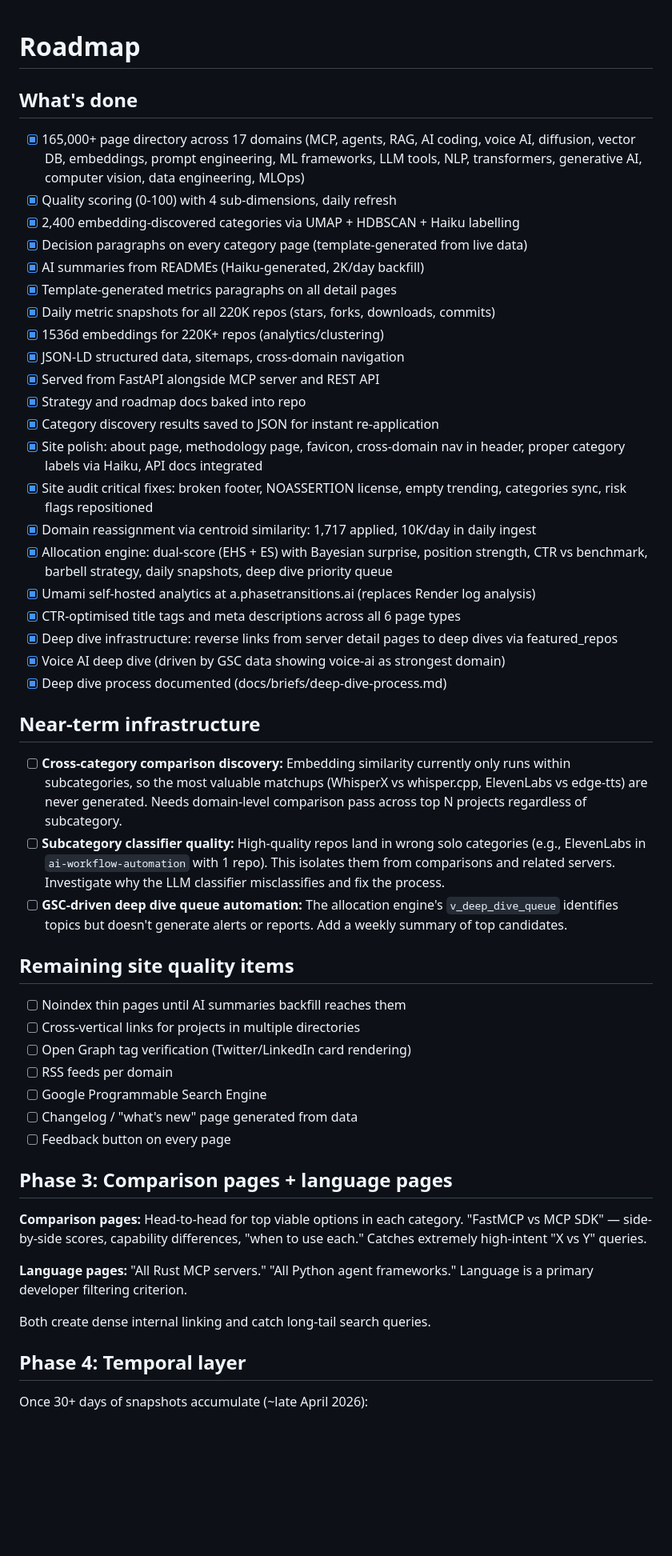
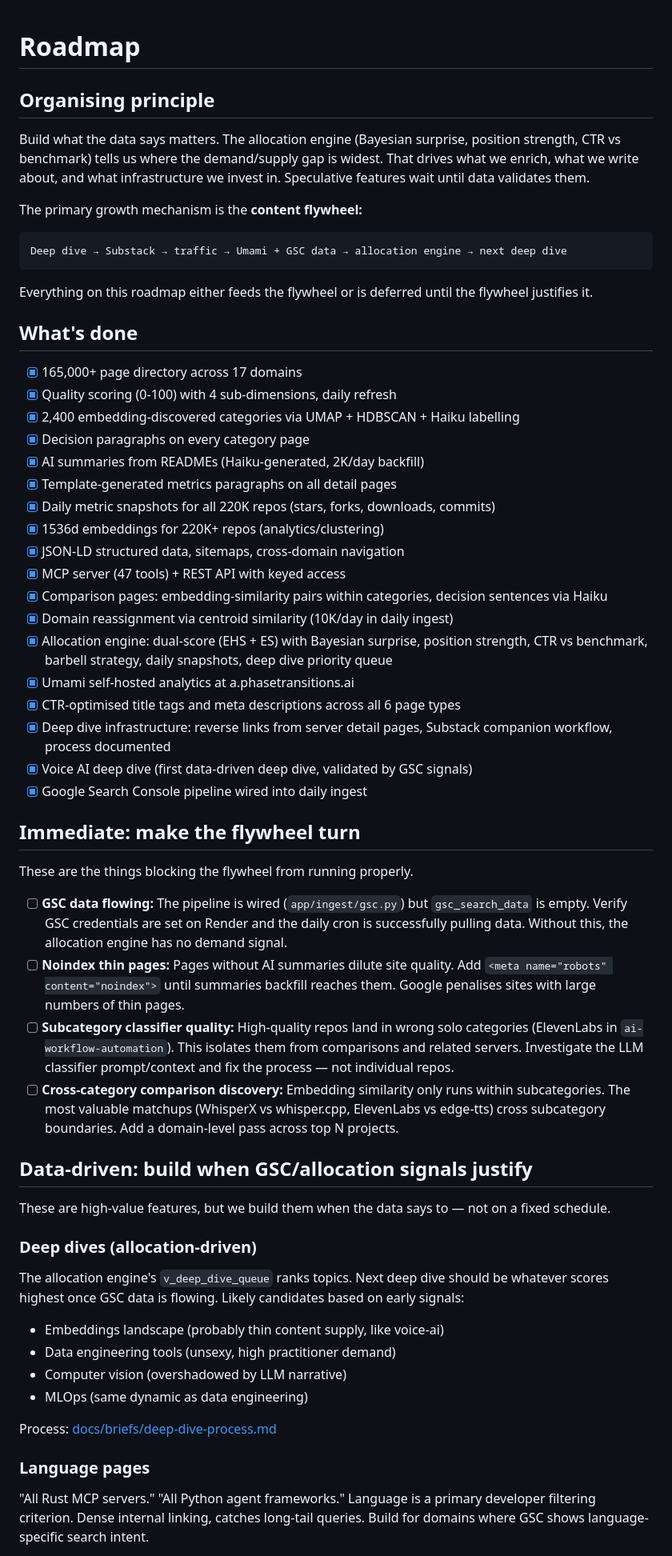
Before and after one commit to grahamrowe82/pt-edge, a Markdown page: docs/roadmap.md, the part around one of its changes. Shown at 80% size. Rendered like a GitHub page; blank space fills up the shorter version.

````diff
--- a/docs/roadmap.md
+++ b/docs/roadmap.md
@@ -1,54 +1,62 @@
 # Roadmap
+
+## Organising principle
+
+Build what the data says matters. The allocation engine (Bayesian surprise, position strength, CTR vs benchmark) tells us where the demand/supply gap is widest. That drives what we enrich, what we write about, and what infrastructure we invest in. Speculative features wait until data validates them.
+
+The primary growth mechanism is the **content flywheel:**
+
+```
+Deep dive → Substack → traffic → Umami + GSC data → allocation engine → next deep dive
+```
+
+Everything on this roadmap either feeds the flywheel or is deferred until the flywheel justifies it.
 
 ## What's done
 
-- [x] 165,000+ page directory across 17 domains (MCP, agents, RAG, AI coding, voice AI, diffusion, vector DB, embeddings, prompt engineering, ML frameworks, LLM tools, NLP, transformers, generative AI, computer vision, data engineering, MLOps)
+- [x] 165,000+ page directory across 17 domains
 - [x] Quality scoring (0-100) with 4 sub-dimensions, daily refresh
 - [x] 2,400 embedding-discovered categories via UMAP + HDBSCAN + Haiku labelling
-- [x] Decision paragraphs on every category page (template-generated from live data)
+- [x] Decision paragraphs on every category page
 - [x] AI summaries from READMEs (Haiku-generated, 2K/day backfill)
 - [x] Template-generated metrics paragraphs on all detail pages
 - [x] Daily metric snapshots for all 220K repos (stars, forks, downloads, commits)
 - [x] 1536d embeddings for 220K+ repos (analytics/clustering)
 - [x] JSON-LD structured data, sitemaps, cross-domain navigation
-- [x] Served from FastAPI alongside MCP server and REST API
-- [x] Strategy and roadmap docs baked into repo
-- [x] Category discovery results saved to JSON for instant re-application
-- [x] Site polish: about page, methodology page, favicon, cross-domain nav in header, proper category labels via Haiku, API docs integrated
-- [x] Site audit critical fixes: broken footer, NOASSERTION license, empty trending, categories sync, risk flags repositioned
-- [x] Domain reassignment via centroid similarity: 1,717 applied, 10K/day in daily ingest
+- [x] MCP server (47 tools) + REST API with keyed access
+- [x] Comparison pages: embedding-similarity pairs within categories, decision sentences via Haiku
+- [x] Domain reassignment via centroid similarity (10K/day in daily ingest)
 - [x] Allocation engine: dual-score (EHS + ES) with Bayesian surprise, position strength, CTR vs benchmark, barbell strategy, daily snapshots, deep dive priority queue
-- [x] Umami self-hosted analytics at a.phasetransitions.ai (replaces Render log analysis)
+- [x] Umami self-hosted analytics at a.phasetransitions.ai
 - [x] CTR-optimised title tags and meta descriptions across all 6 page types
-- [x] Deep dive infrastructure: reverse links from server detail pages to deep dives via featured_repos
-- [x] Voice AI deep dive (driven by GSC data showing voice-ai as strongest domain)
-- [x] Deep dive process documented (docs/briefs/deep-dive-process.md)
+- [x] Deep dive infrastructure: reverse links from server detail pages, Substack companion workflow, process documented
+- [x] Voice AI deep dive (first data-driven deep dive, validated by GSC signals)
+- [x] Google Search Console pipeline wired into daily ingest
 
-## Near-term infrastructure
+## Immediate: make the flywheel turn
 
-- [ ] **Cross-category comparison discovery:** Embedding similarity currently only runs within subcategories, so the most valuable matchups (WhisperX vs whisper.cpp, ElevenLabs vs edge-tts) are never generated. Needs domain-level comparison pass across top N projects regardless of subcategory.
-- [ ] **Subcategory classifier quality:** High-quality repos land in wrong solo categories (e.g., ElevenLabs in `ai-workflow-automation` with 1 repo). This isolates them from comparisons and related servers. Investigate why the LLM classifier misclassifies and fix the process.
-- [ ] **GSC-driven deep dive queue automation:** The allocation engine's `v_deep_dive_queue` identifies topics but doesn't generate alerts or reports. Add a weekly summary of top candidates.
+These are the things blocking the flywheel from running properly.
 
-## Remaining site quality items
+- [ ] **GSC data flowing:** The pipeline is wired (`app/ingest/gsc.py`) but `gsc_search_data` is empty. Verify GSC credentials are set on Render and the daily cron is successfully pulling data. Without this, the allocation engine has no demand signal.
+- [ ] **Noindex thin pages:** Pages without AI summaries dilute site quality. Add `<meta name="robots" content="noindex">` until summaries backfill reaches them. Google penalises sites with large numbers of thin pages.
+- [ ] **Subcategory classifier quality:** High-quality repos land in wrong solo categories (ElevenLabs in `ai-workflow-automation`). This isolates them from comparisons and related servers. Investigate the LLM classifier prompt/context and fix the process — not individual repos.
+- [ ] **Cross-category comparison discovery:** Embedding similarity only runs within subcategories. The most valuable matchups (WhisperX vs whisper.cpp, ElevenLabs vs edge-tts) cross subcategory boundaries. Add a domain-level pass across top N projects.
 
-- [ ] Noindex thin pages until AI summaries backfill reaches them
-- [ ] Cross-vertical links for projects in multiple directories
-- [ ] Open Graph tag verification (Twitter/LinkedIn card rendering)
-- [ ] RSS feeds per domain
-- [ ] Google Programmable Search Engine
-- [ ] Changelog / "what's new" page generated from data
-- [ ] Feedback button on every page
+## Data-driven: build when GSC/allocation signals justify
 
-## Phase 3: Comparison pages + language pages
+These are high-value features, but we build them when the data says to — not on a fixed schedule.
 
-**Comparison pages:** Head-to-head for top viable options in each category. "FastMCP vs MCP SDK" — side-by-side scores, capability differences, "when to use each." Catches extremely high-intent "X vs Y" queries.
+### Deep dives (allocation-driven)
 
-**Language pages:** "All Rust MCP servers." "All Python agent frameworks." Language is a primary developer filtering criterion.
+The allocation engine's `v_deep_dive_queue` ranks topics. Next deep dive should be whatever scores highest once GSC data is flowing. Likely candidates based on early signals:
+- Embeddings landscape (probably thin content supply, like voice-ai)
+- Data engineering tools (unsexy, high practitioner demand)
+- Computer vision (overshadowed by LLM narrative)
+- MLOps (same dynamic as data engineering)
 
-Both create dense internal linking and catch long-tail search queries.
+Process: [docs/briefs/deep-dive-process.md](briefs/deep-dive-process.md)
 
-## Phase 4: Temporal layer
+### Language pages
 
-Once 30+ days of snapshots accumulate (~late April 2026):
+"All Rust MCP servers." "All Python agent frameworks." Language is a primary developer filtering criterion. Dense internal linking, catches long-tail queries. Build for domains where GSC shows language-specific search intent.
 
````
Also changed, not shown: other parts of docs/roadmap.md (+24 -22 lines).
